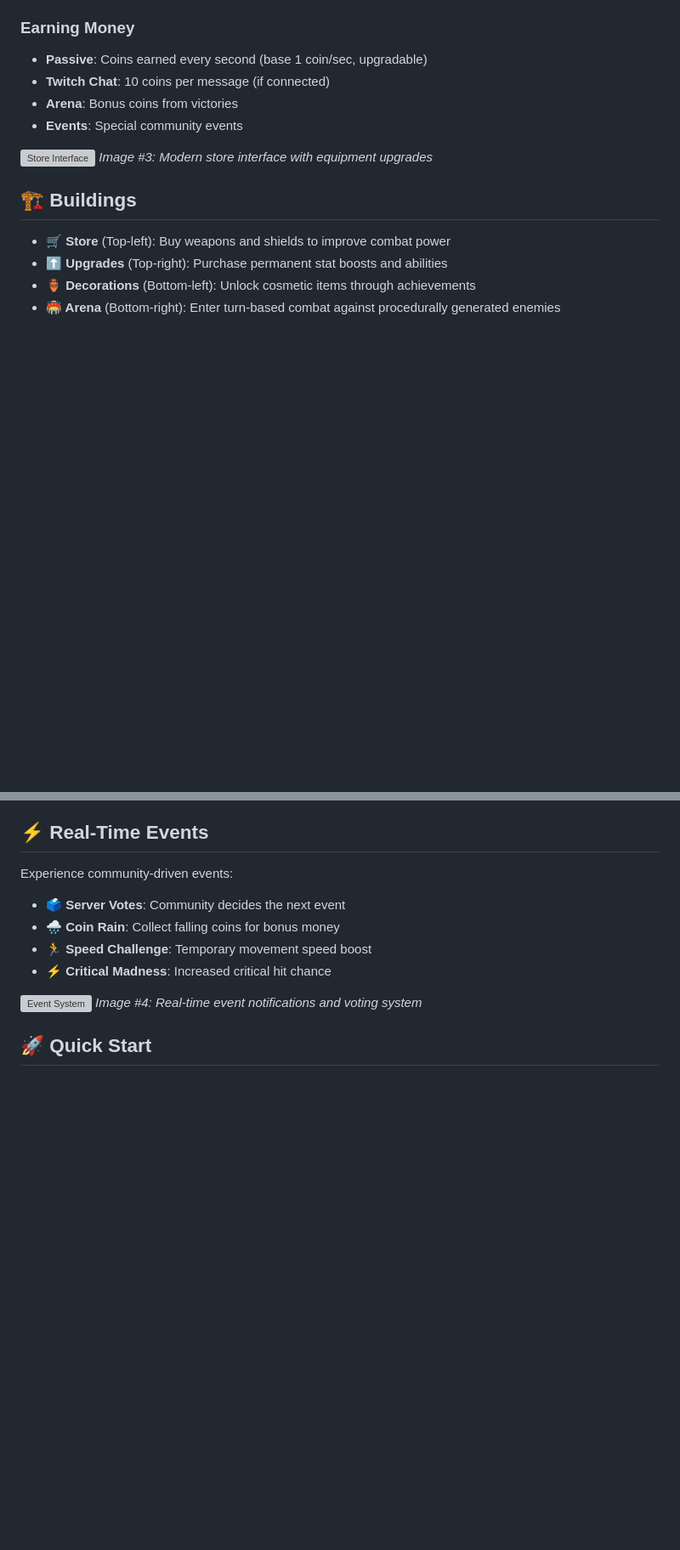
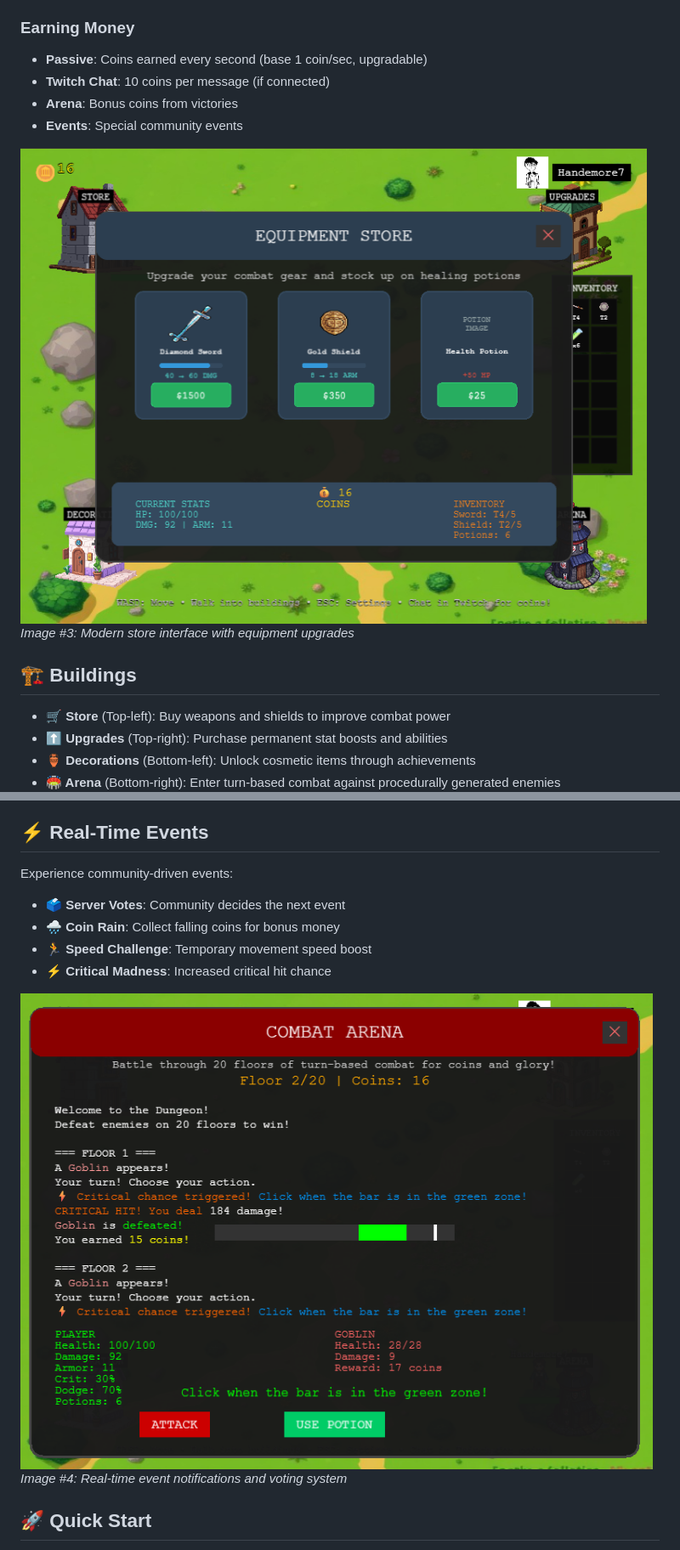
Before and after one commit to Handemore7/Mini-tycoon, a Markdown page: README.md, 2 parts joined by grey strips. Shown: that part at 85% size. Drawn GitHub-style; pictures changed too: assets/screenshots/image3.png (added), assets/screenshots/image4.png (added); blank space fills up the shorter version; grey boxes are pictures that could not be loaded.

```diff
--- a/README.md
+++ b/README.md
@@ -42,7 +43,7 @@ Build your empire through strategic purchases, combat, and community interaction
 - **Arena**: Bonus coins from victories
 - **Events**: Special community events
 
-![Store Interface](image3.png)
+![Store Interface](assets/screenshots/image3.png)
 *Image #3: Modern store interface with equipment upgrades*
 
 ## 🏗️ Buildings
@@ -60,7 +61,7 @@ Experience community-driven events:
 - **🏃 Speed Challenge**: Temporary movement speed boost
 - **⚡ Critical Madness**: Increased critical hit chance
 
-![Event System](image4.png)
+![Event System](assets/screenshots/image4.png)
 *Image #4: Real-time event notifications and voting system*
 
 ## 🚀 Quick Start
```
Also changed, not shown: other parts of README.md (+3 -8 lines), README_clean.md (deleted, +0 -104 lines), assets/screenshots/image1.png (added), assets/screenshots/image2.png (added).
